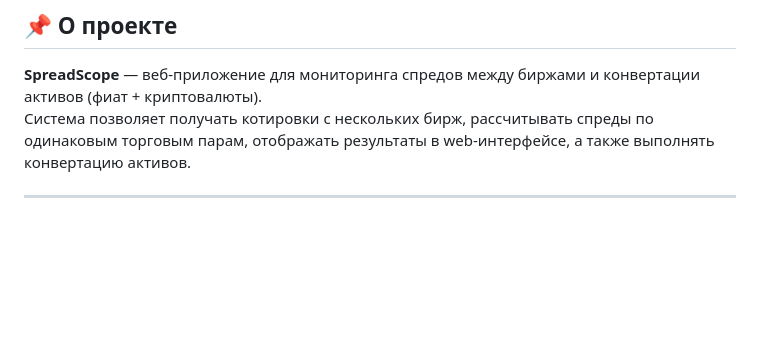
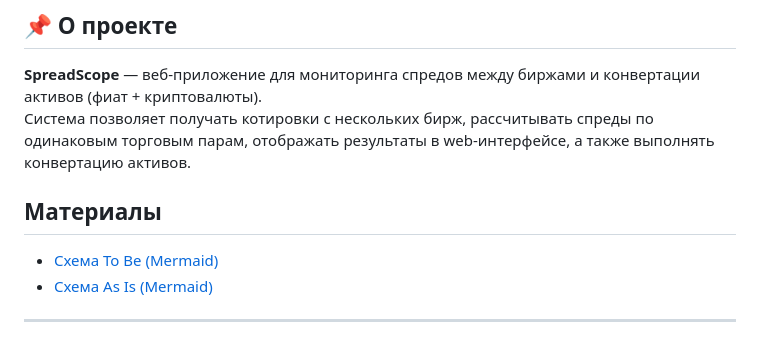
Before and after one commit to kamat0shi/spreadscope, a Markdown page: architecture/lab3-report.md, the part around the change. Rendered like a GitHub page; blank space fills up the shorter version.

```diff
--- a/architecture/lab3-report.md
+++ b/architecture/lab3-report.md
@@ -4,6 +4,10 @@
 
 **SpreadScope** — веб-приложение для мониторинга спредов между биржами и конвертации активов (фиат + криптовалюты).
 Система позволяет получать котировки с нескольких бирж, рассчитывать спреды по одинаковым торговым парам, отображать результаты в web-интерфейсе, а также выполнять конвертацию активов.
+
+## Материалы
+- [Схема To Be (Mermaid)](./to-be-mermaid.md)
+- [Схема As Is (Mermaid)](./as-is-mermaid.md)
 
 ---
 
```
